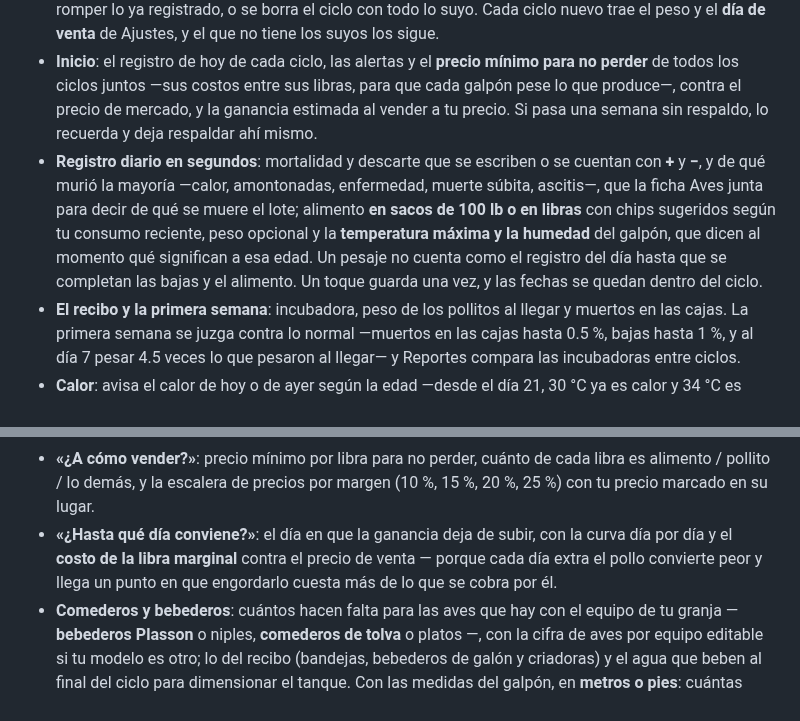
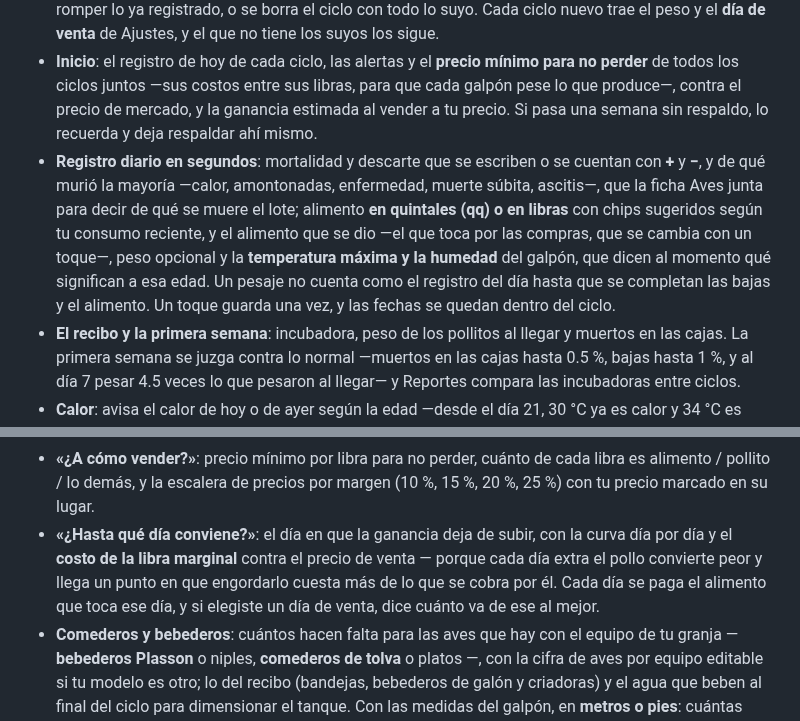
Before and after one commit to AngelixVrobles/AviControl, a Markdown page: README.md, 2 parts joined by grey strips. Rendered like a GitHub page.

```diff
--- a/README.md
+++ b/README.md
@@ -30,7 +30,7 @@ Sin cuentas, sin servidor, sin internet: los datos se guardan en el dispositivo
 - **Una pollada en varios galpones**: cuando de grandes ya no caben, parte de las aves se pasa a otro galpón y sigue siendo el mismo ciclo. Se anota la fecha, de cuál salen, a cuál van y cuántas —el otro galpón se crea ahí mismo si no estaba—, o se reparte desde el día que llegan. La ficha Galpón dice cuántas hay en cada uno y cuántas aguanta al peso de venta; las bajas se reparten según las aves de cada galpón, y la venta dice de cuál salieron. Un aviso dice cuándo un galpón no aguanta sus aves, y cuántas pasar, y no deja pasar más aves de las que había ese día. Inicio dice en qué galpones hay aves hoy, y un galpón que se quita de Ajustes no le borra el nombre a los ciclos que estuvieron en él.
 - **Ciclos de engorde** con barra de progreso e hitos (recibo, vacunas, cambios de alimento, retiro y venta), sobre la curva Cobb 500 escalada al rendimiento real del lote. Con el lápiz del ciclo se corrige lo que se anotó al crearlo —fecha, pollitos, lo que costaron, peso y precio de venta, socios— sin romper lo ya registrado, o se borra el ciclo con todo lo suyo. Cada ciclo nuevo trae el peso y el **día de venta** de Ajustes, y el que no tiene los suyos los sigue.
 - **Inicio**: el registro de hoy de cada ciclo, las alertas y el **precio mínimo para no perder** de todos los ciclos juntos —sus costos entre sus libras, para que cada galpón pese lo que produce—, contra el precio de mercado, y la ganancia estimada al vender a tu precio. Si pasa una semana sin respaldo, lo recuerda y deja respaldar ahí mismo.
-- **Registro diario en segundos**: mortalidad y descarte que se escriben o se cuentan con **+** y **−**, y de qué murió la mayoría —calor, amontonadas, enfermedad, muerte súbita, ascitis—, que la ficha Aves junta para decir de qué se muere el lote; alimento **en sacos de 100 lb o en libras** con chips sugeridos según tu consumo reciente, peso opcional y la **temperatura máxima y la humedad** del galpón, que dicen al momento qué significan a esa edad. Un pesaje no cuenta como el registro del día hasta que se completan las bajas y el alimento. Un toque guarda una vez, y las fechas se quedan dentro del ciclo.
+- **Registro diario en segundos**: mortalidad y descarte que se escriben o se cuentan con **+** y **−**, y de qué murió la mayoría —calor, amontonadas, enfermedad, muerte súbita, ascitis—, que la ficha Aves junta para decir de qué se muere el lote; alimento **en quintales (qq) o en libras** con chips sugeridos según tu consumo reciente, y el alimento que se dio —el que toca por las compras, que se cambia con un toque—, peso opcional y la **temperatura máxima y la humedad** del galpón, que dicen al momento qué significan a esa edad. Un pesaje no cuenta como el registro del día hasta que se completan las bajas y el alimento. Un toque guarda una vez, y las fechas se quedan dentro del ciclo.
 - **El recibo y la primera semana**: incubadora, peso de los pollitos al llegar y muertos en las cajas. La primera semana se juzga contra lo normal —muertos en las cajas hasta 0.5 %, bajas hasta 1 %, y al día 7 pesar 4.5 veces lo que pesaron al llegar— y Reportes compara las incubadoras entre ciclos.
 - **Calor**: avisa el calor de hoy o de ayer según la edad —desde el día 21, 30 °C ya es calor y 34 °C es peligro, o °F más % de humedad sobre 160 y 170—, el frío de los pollitos, y compara lo que murió los días de calor contra los demás.
 - **Muestreo de peso**: dice cuántas aves pesar para que el promedio valga para todo el galpón, y al ir pesando calcula en vivo el promedio, el **margen de error** (IC 95 % con corrección por población finita), la **uniformidad** y el **CV**, el % del estándar Cobb y las libras vivas del galpón. La casilla y el **+** se quedan fijos arriba aunque la lista crezca, cada peso se guarda en el teléfono al momento (si la hoja se cierra, al abrirla siguen ahí), se deshace el último con un toque y se marcan en rojo los pesos que parecen un error al escribir.
@@ -40,7 +41,7 @@ Sin cuentas, sin servidor, sin internet: los datos se guardan en el dispositivo
 - **Conteo de sacos**: para quien no pesa el alimento cada día. Cuentas los sacos que quedan en el almacén y la app saca lo que se dio (lo comprado menos lo que queda); lo que no se anotó día por día se reparte con la curva de consumo Cobb. Con eso salen el consumo por fase y la **conversión**, que se mide al último día con dato de alimento. Sin alimento la conversión no se inventa: la ficha dice qué falta y cómo llenarlo.
 - **Detalle en pestañas** (Hoy / Crecimiento / Dinero) con la curva de peso vs. estándar, índice de eficiencia (EPEF) y resumen semanal.
 - **«¿A cómo vender?»**: precio mínimo por libra para no perder, cuánto de cada libra es alimento / pollito / lo demás, y la escalera de precios por margen (10 %, 15 %, 20 %, 25 %) con tu precio marcado en su lugar.
-- **«¿Hasta qué día conviene?»**: el día en que la ganancia deja de subir, con la curva día por día y el **costo de la libra marginal** contra el precio de venta — porque cada día extra el pollo convierte peor y llega un punto en que engordarlo cuesta más de lo que se cobra por él.
+- **«¿Hasta qué día conviene?»**: el día en que la ganancia deja de subir, con la curva día por día y el **costo de la libra marginal** contra el precio de venta — porque cada día extra el pollo convierte peor y llega un punto en que engordarlo cuesta más de lo que se cobra por él. Cada día se paga el alimento que toca ese día, y si elegiste un día de venta, dice cuánto va de ese al mejor.
 - **Comederos y bebederos**: cuántos hacen falta para las aves que hay con el equipo de tu granja — **bebederos Plasson** o niples, **comederos de tolva** o platos —, con la cifra de aves por equipo editable si tu modelo es otro; lo del recibo (bandejas, bebederos de galón y criadoras) y el agua que beben al final del ciclo para dimensionar el tanque. Con las medidas del galpón, en **metros o pies**: cuántas aves caben (la densidad de la granja sin pasar de 30 kg/m² al peso de venta), dónde cerrar el recibo, en cuántas líneas se reparte el equipo y cada cuánto va cada uno. Al crear un ciclo dice qué hace falta para esa cantidad de pollitos. Cifras de Plasson y de la Guía de Manejo de Cobb.
 - **«Si vendes…»**: compara la ganancia de vender hoy, al peso objetivo (recomendado) o más tarde, con la advertencia cuando las aves comen más de lo que crecen.
 - **Proyección de venta financiera**: fecha estimada al peso objetivo, mortalidad que falta por ocurrir, alimento restante en quintales —separando lo que ya está pagado en el almacén de lo que falta comprar, para no cobrar dos veces lo comprado por adelantado—, costo e ingreso proyectados y **precio de equilibrio** por libra.
```
Also changed, not shown: other parts of README.md (+5 -4 lines), docs/hero.png (added), 4 other files.
